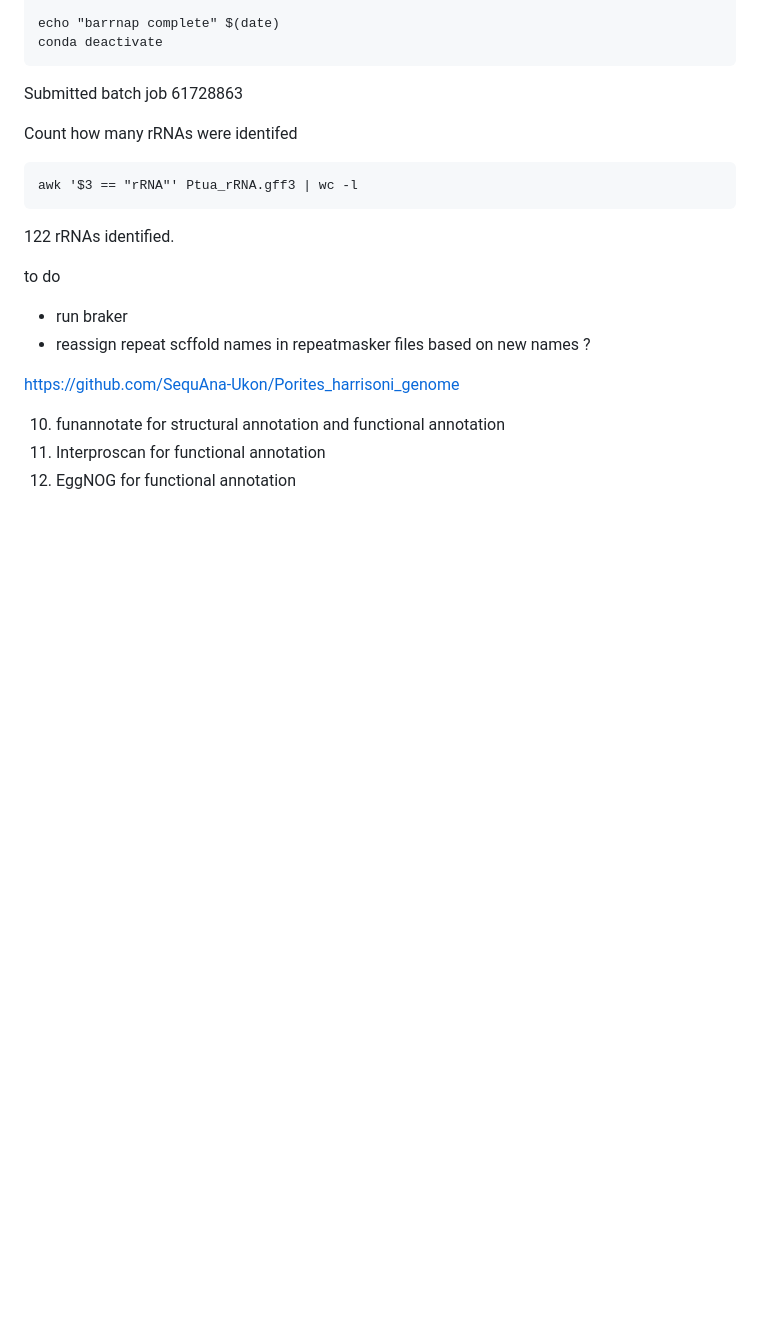
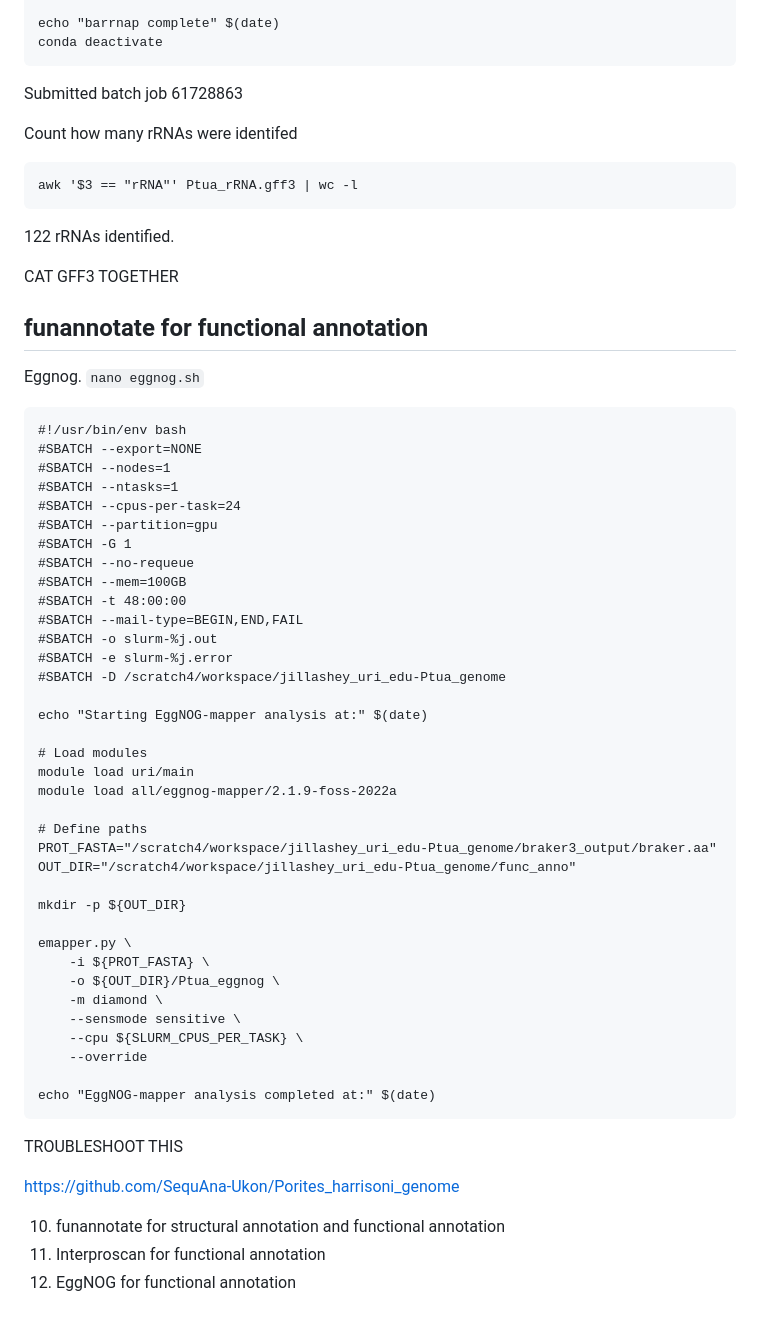
Before and after one commit to hputnam/Ptuahiniensis_genome, a Markdown page: genome_assembly_working_notes.md, the part around one of its changes. Rendered like a GitHub page; blank space fills up the shorter version.

````diff
--- a/genome_assembly_working_notes.md
+++ b/genome_assembly_working_notes.md
@@ -1854,12 +1921,57 @@ awk '$3 == "rRNA"' Ptua_rRNA.gff3 | wc -l
 
 122 rRNAs identified.
 
-
-
-to do
-
-- run braker
-- reassign repeat scffold names in repeatmasker files based on new names ?
+CAT GFF3 TOGETHER
+
+## funannotate for functional annotation
+
+Eggnog. `nano eggnog.sh`
+
+```
+#!/usr/bin/env bash
+#SBATCH --export=NONE
+#SBATCH --nodes=1
+#SBATCH --ntasks=1
+#SBATCH --cpus-per-task=24
+#SBATCH --partition=gpu
+#SBATCH -G 1
+#SBATCH --no-requeue
+#SBATCH --mem=100GB
+#SBATCH -t 48:00:00
+#SBATCH --mail-type=BEGIN,END,FAIL
+#SBATCH -o slurm-%j.out
+#SBATCH -e slurm-%j.error
+#SBATCH -D /scratch4/workspace/jillashey_uri_edu-Ptua_genome
+
+echo "Starting EggNOG-mapper analysis at:" $(date)
+
+# Load modules
+module load uri/main
+module load all/eggnog-mapper/2.1.9-foss-2022a
+
+# Define paths
+PROT_FASTA="/scratch4/workspace/jillashey_uri_edu-Ptua_genome/braker3_output/braker.aa"
+OUT_DIR="/scratch4/workspace/jillashey_uri_edu-Ptua_genome/func_anno"
+
+mkdir -p ${OUT_DIR}
+
+emapper.py \
+    -i ${PROT_FASTA} \
+    -o ${OUT_DIR}/Ptua_eggnog \
+    -m diamond \
+    --sensmode sensitive \
+    --cpu ${SLURM_CPUS_PER_TASK} \
+    --override
+
+echo "EggNOG-mapper analysis completed at:" $(date)
+```
+
+TROUBLESHOOT THIS
+
+
+
+
+
 
 
 https://github.com/SequAna-Ukon/Porites_harrisoni_genome
````
Also changed, not shown: other parts of genome_assembly_working_notes.md (+70 -3 lines).
